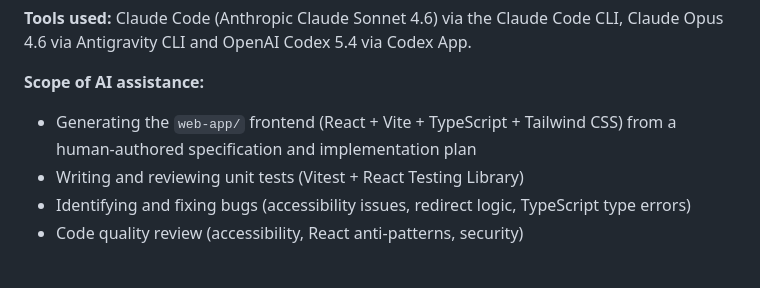
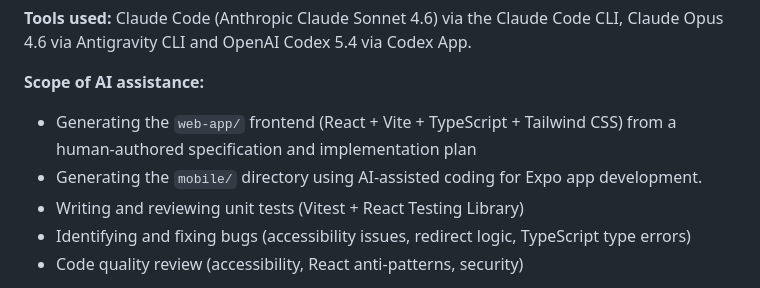
Before and after one commit to CS5224-G2/frontend, a Markdown page: README.md, the part around the change. Drawn GitHub-style.

Commit message:
Update README with mobile app development details
Added information about AI-assisted coding for mobile app development.

```diff
--- a/README.md
+++ b/README.md
@@ -162,6 +162,7 @@ This project used AI-assisted development tools as part of the CS5224 Cloud Comp
 
 **Scope of AI assistance:**
 - Generating the `web-app/` frontend (React + Vite + TypeScript + Tailwind CSS) from a human-authored specification and implementation plan
+- Generating the `mobile/` directory using AI-assisted coding for Expo app development.
 - Writing and reviewing unit tests (Vitest + React Testing Library)
 - Identifying and fixing bugs (accessibility issues, redirect logic, TypeScript type errors)
 - Code quality review (accessibility, React anti-patterns, security)
```
